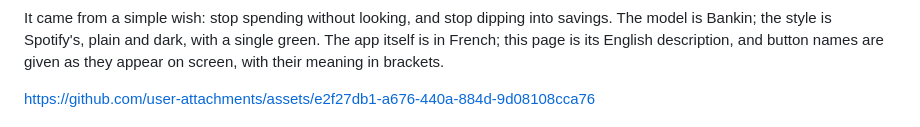
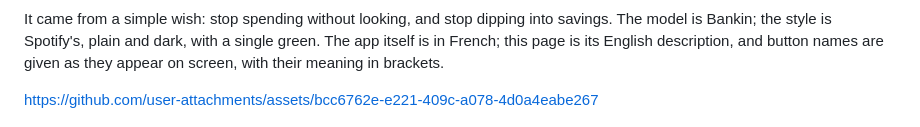
Before and after one commit to Cybertrist/SmartBudget, a Markdown page: README.en.md, the part around the change. Rendered like a GitHub page.

Commit message:
README : miniature dégagée de la barre de lecture
Co-Authored-By: Claude Opus 5.5 <noreply@anthropic.com>

```diff
--- a/README.en.md
+++ b/README.en.md
@@ -17,7 +17,7 @@ It reads the current account over PSD2, files every transaction under its catego
 
 It came from a simple wish: stop spending without looking, and stop dipping into savings. The model is Bankin; the style is Spotify's, plain and dark, with a single green. The app itself is in French; this page is its English description, and button names are given as they appear on screen, with their meaning in brackets.
 
-https://github.com/user-attachments/assets/e2f27db1-a676-440a-884d-9d08108cca76
+https://github.com/user-attachments/assets/bcc6762e-e221-409c-a078-4d0a4eabe267
 
 <img src="docs/en/sections/s00.png" alt="00 Contents" width="100%">
 
```
Also changed, not shown: README.md (+1 -1 lines).
